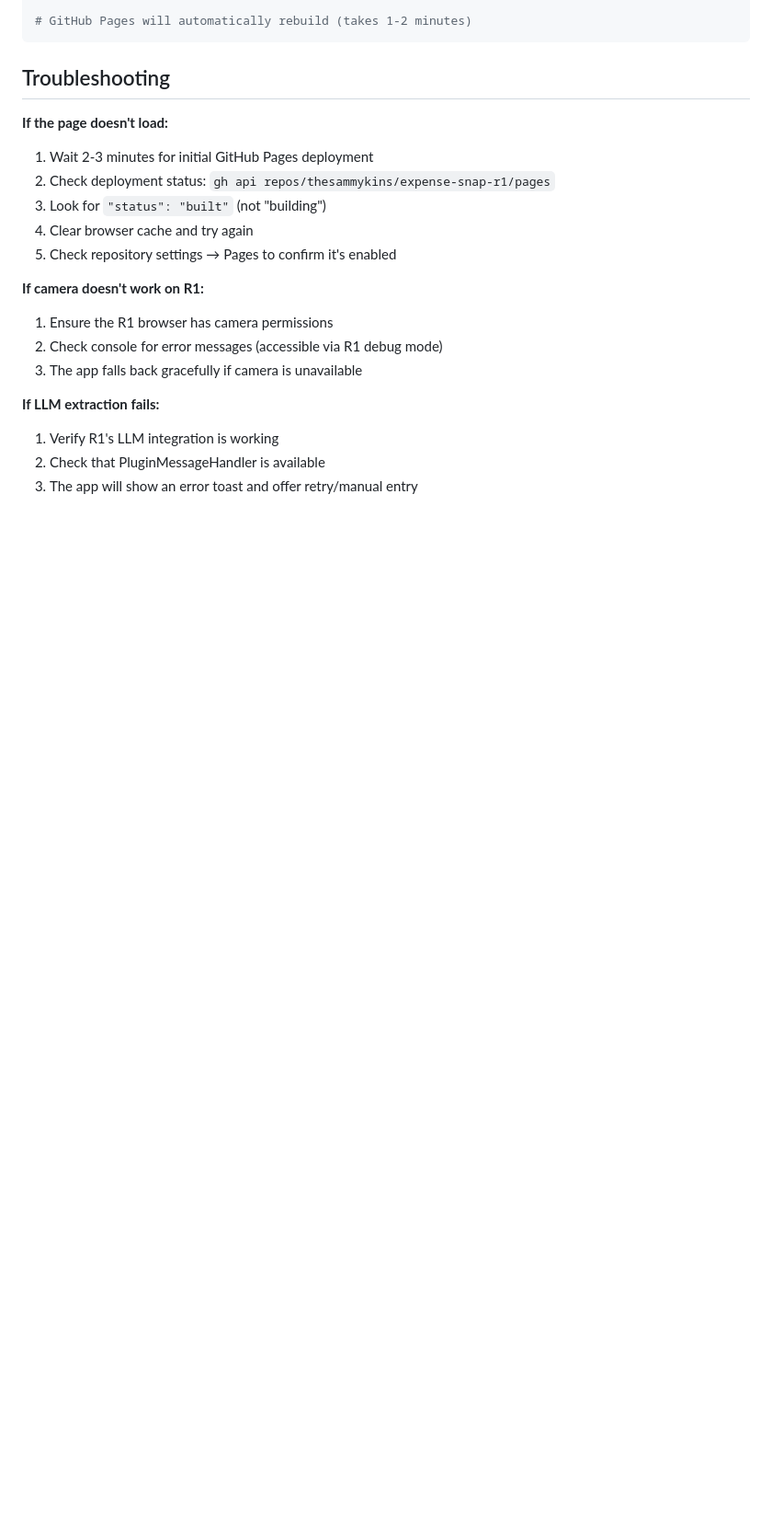
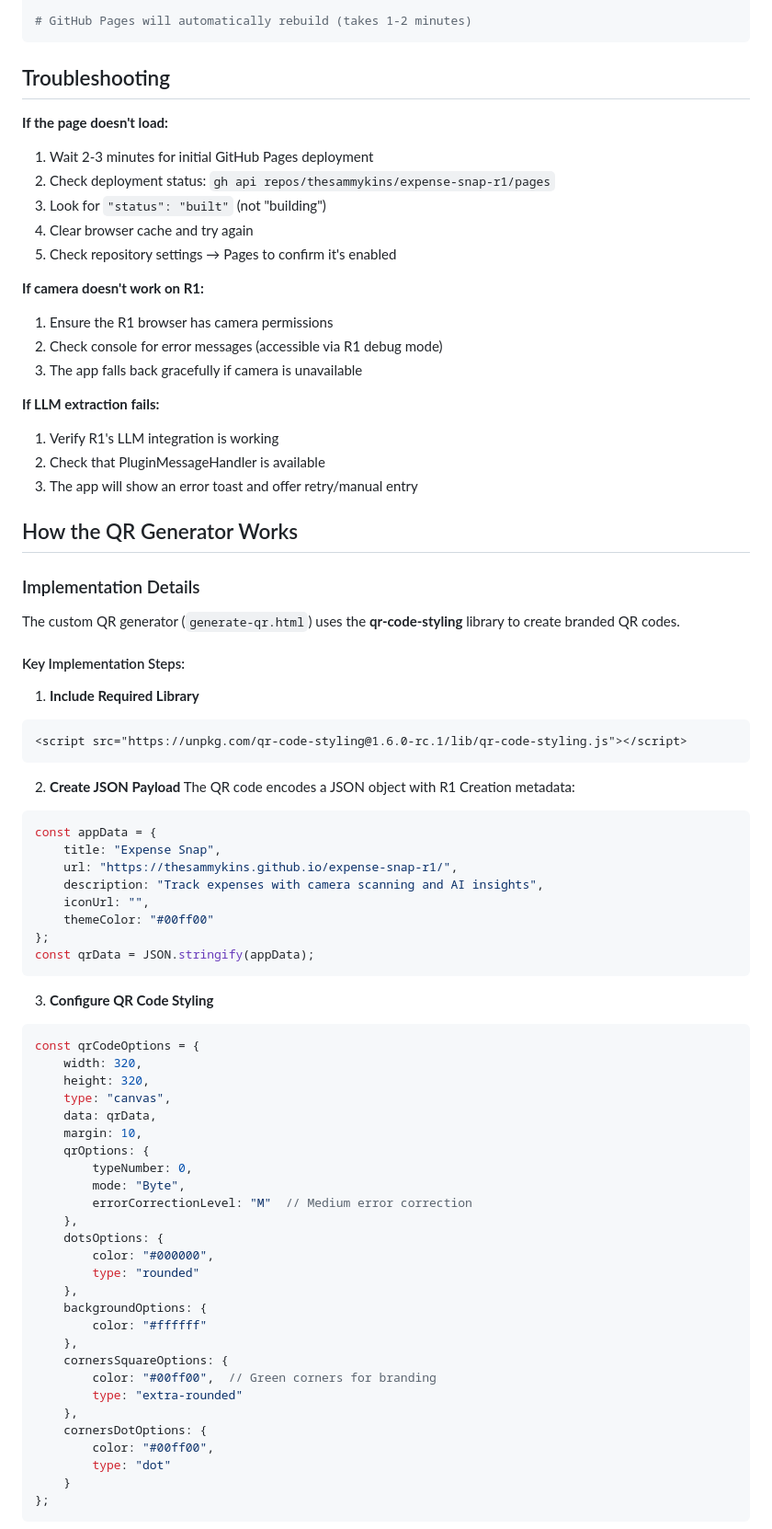
Before and after one commit to thesammykins/expense-snap-r1, a Markdown page: QR_CODE.md, the part around one of its changes. Shown at 92% size. Rendered like a GitHub page; blank space fills up the shorter version.

````diff
--- a/QR_CODE.md
+++ b/QR_CODE.md
@@ -97,3 +97,60 @@ git push origin main
 2. Check that PluginMessageHandler is available
 3. The app will show an error toast and offer retry/manual entry
 
+## How the QR Generator Works
+
+### Implementation Details
+
+The custom QR generator (`generate-qr.html`) uses the **qr-code-styling** library to create branded QR codes.
+
+#### Key Implementation Steps:
+
+1. **Include Required Library**
+```html
+<script src="https://unpkg.com/qr-code-styling@1.6.0-rc.1/lib/qr-code-styling.js"></script>
+```
+
+2. **Create JSON Payload**
+The QR code encodes a JSON object with R1 Creation metadata:
+```javascript
+const appData = {
+    title: "Expense Snap",
+    url: "https://thesammykins.github.io/expense-snap-r1/",
+    description: "Track expenses with camera scanning and AI insights",
+    iconUrl: "",
+    themeColor: "#00ff00"
+};
+const qrData = JSON.stringify(appData);
+```
+
+3. **Configure QR Code Styling**
+```javascript
+const qrCodeOptions = {
+    width: 320,
+    height: 320,
+    type: "canvas",
+    data: qrData,
+    margin: 10,
+    qrOptions: {
+        typeNumber: 0,
+        mode: "Byte",
+        errorCorrectionLevel: "M"  // Medium error correction
+    },
+    dotsOptions: {
+        color: "#000000",
+        type: "rounded"
+    },
+    backgroundOptions: {
+        color: "#ffffff"
+    },
+    cornersSquareOptions: {
+        color: "#00ff00",  // Green corners for branding
+        type: "extra-rounded"
+    },
+    cornersDotOptions: {
+        color: "#00ff00",
+        type: "dot"
+    }
+};
+```
+
````
Also changed, not shown: other parts of QR_CODE.md (+109 -0 lines).
